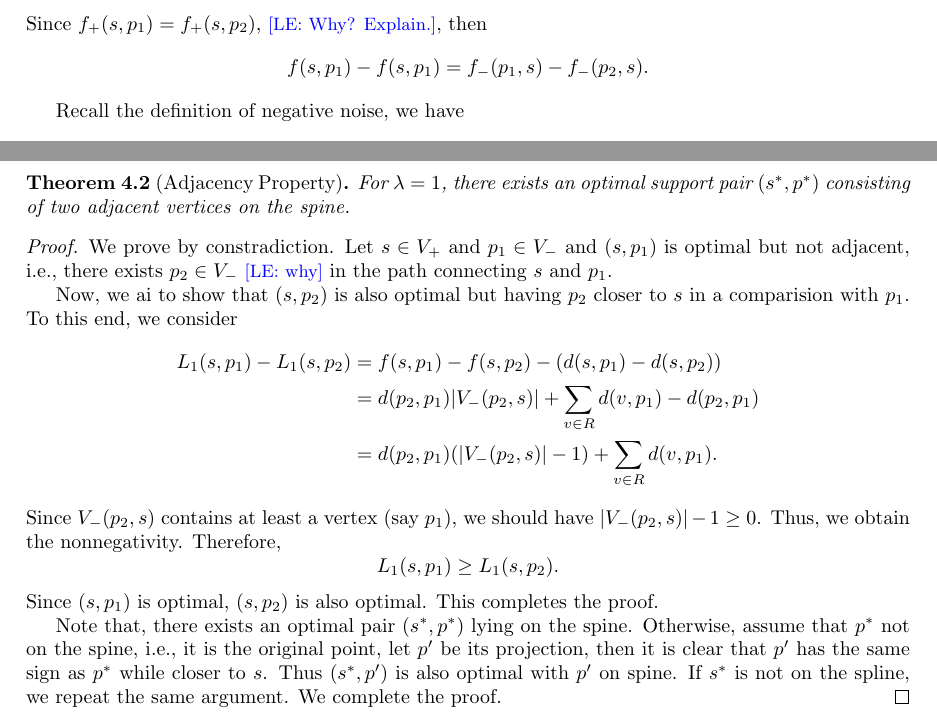
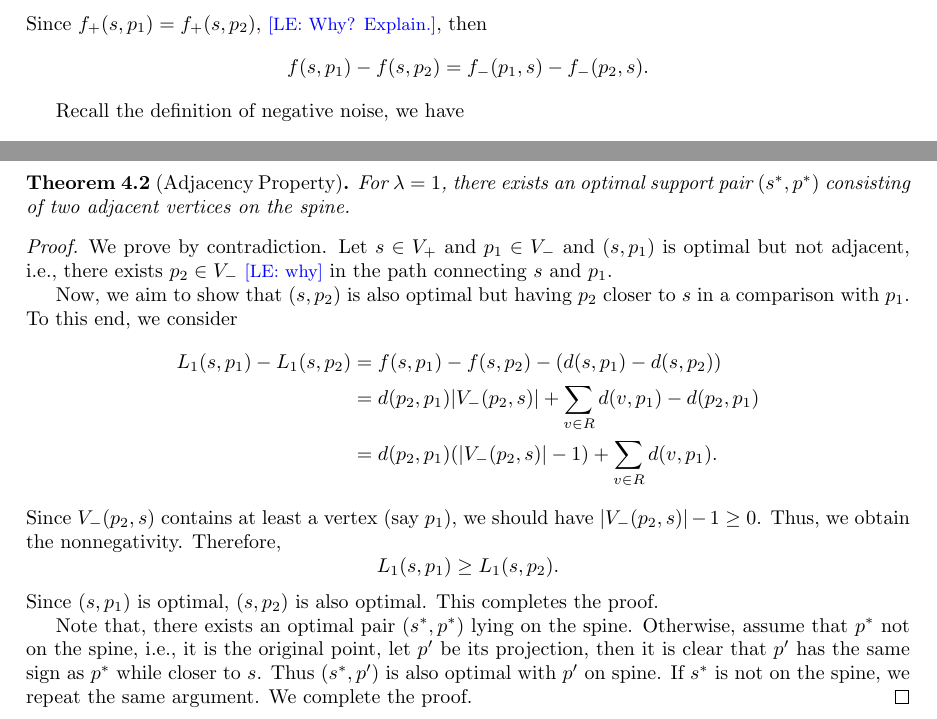
Before and after one commit to Tran-Thu-Le/P2507-SVM-on-tree, a LaTeX paper (latex/main.tex, which reads latex/docs/SVM-on-tree.tex): two parts of page 7 of 9, joined at a grey line, cut so that both start at the same text. Compiled offline with pdfLaTeX.

Commit message:
Fix typos and grammatical errors in SVM-on-tree section
- Fix 'constradiction' to 'contradiction'
- Fix 'ai' to 'aim'
- Fix 'comparision' to 'comparison'
- Fix mathematical notation f(s,p_1)-f(s,p_1) to f(s,p_1)-f(s,p_2)
- Fix 'spline' to 'spine'
- Fix 'lambda' to proper LaTeX '\lambda'

```diff
--- a/latex/docs/SVM-on-tree.tex
+++ b/latex/docs/SVM-on-tree.tex
@@ -120,7 +120,7 @@ The following result establish the difference between the two noise functions.
     \end{align*}
     Since $f_+(s, p_1) = f_+(s, p_2)$, \remLE{Why? Explain.}, then
     \begin{equation*}
-        f(s, p_1) - f(s, p_1) = f_-(p_1, s) - f_-(p_2, s).
+        f(s, p_1) - f(s, p_2) = f_-(p_1, s) - f_-(p_2, s).
     \end{equation*}
 
     Recall the definition of negative noise, we have
@@ -153,11 +153,11 @@ For $\lambda = 1$, there exists an optimal support pair $(s^*,p^*)$ consisting o
 \end{theorem}
 
 \begin{proof}
-    We prove by constradiction.
+    We prove by contradiction.
     Let $s \in V_+$ and $p_1 \in V_-$ and $(s, p_1)$ is optimal but not adjacent, \ie there exists $p_2 \in V_-$ \remLE{why} in the path connecting $s$ and $p_1$.
 
 
-    Now, we ai to show that $(s, p_2)$ is also optimal but having $p_2$ closer to $s$ in a comparision with $p_1$.
+    Now, we aim to show that $(s, p_2)$ is also optimal but having $p_2$ closer to $s$ in a comparison with $p_1$.
     To this end, we consider
     \begin{align*}
         L_1(s, p_1) - L_1(s, p_2)
@@ -171,7 +171,7 @@ For $\lambda = 1$, there exists an optimal support pair $(s^*,p^*)$ consisting o
     \end{equation*}
     Since $(s, p_1)$ is optimal, $(s, p_2)$ is also optimal. This completes the proof.
 
-    Note that, there exists an optimal pair $(s^*, p^*)$ lying on the spine. Otherwise, assume that $p^*$ not on the spine, \ie it is the original point, let $p'$ be its projection, then it is clear that $p'$ has the same sign as $p^*$ while closer to $s$. Thus $(s^*, p')$ is also optimal with $p'$ on spine. If $s^*$ is not on the spline, we repeat the same argument. We complete the proof.
+    Note that, there exists an optimal pair $(s^*, p^*)$ lying on the spine. Otherwise, assume that $p^*$ not on the spine, \ie it is the original point, let $p'$ be its projection, then it is clear that $p'$ has the same sign as $p^*$ while closer to $s$. Thus $(s^*, p')$ is also optimal with $p'$ on spine. If $s^*$ is not on the spine, we repeat the same argument. We complete the proof.
 \end{proof}
 
 
```
Also changed, not shown: latex/docs/SVM-on-tree.tex (2 more changed lines).
